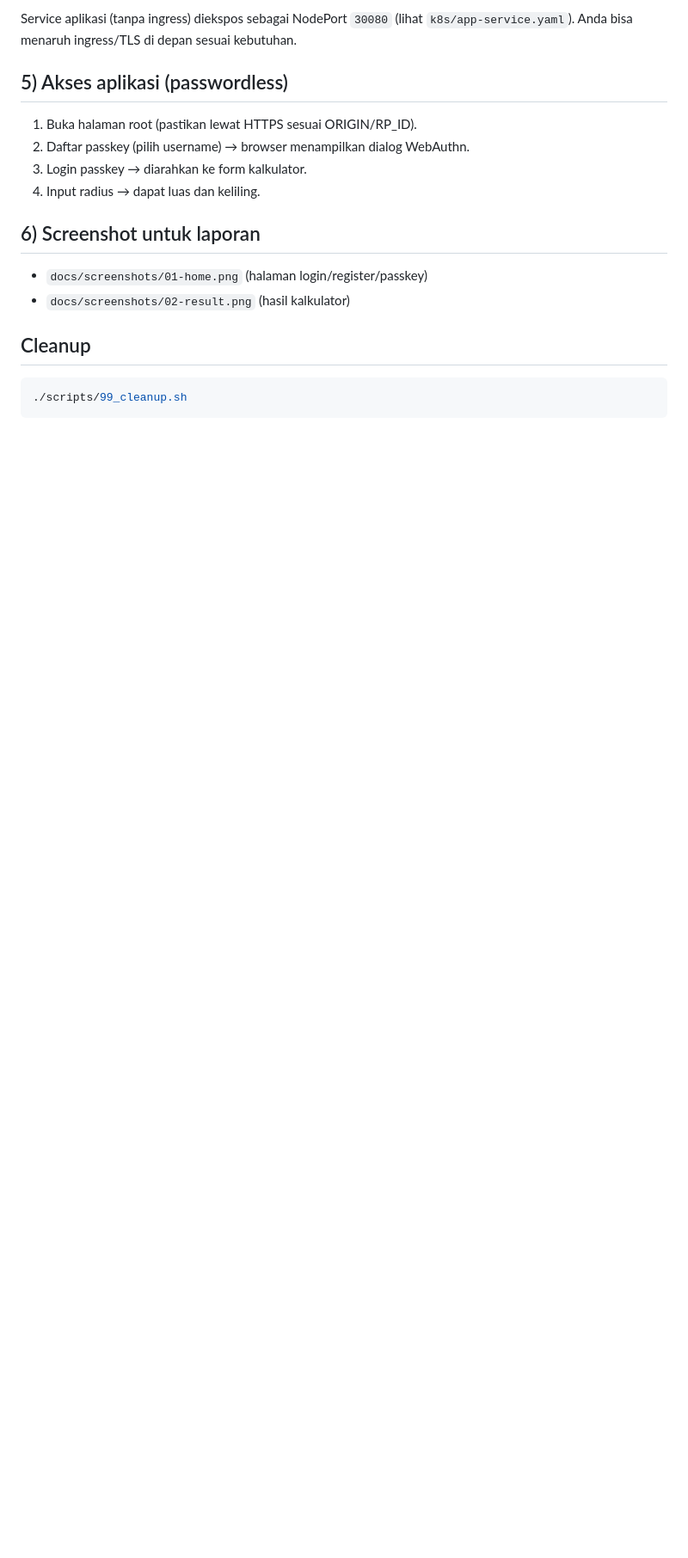
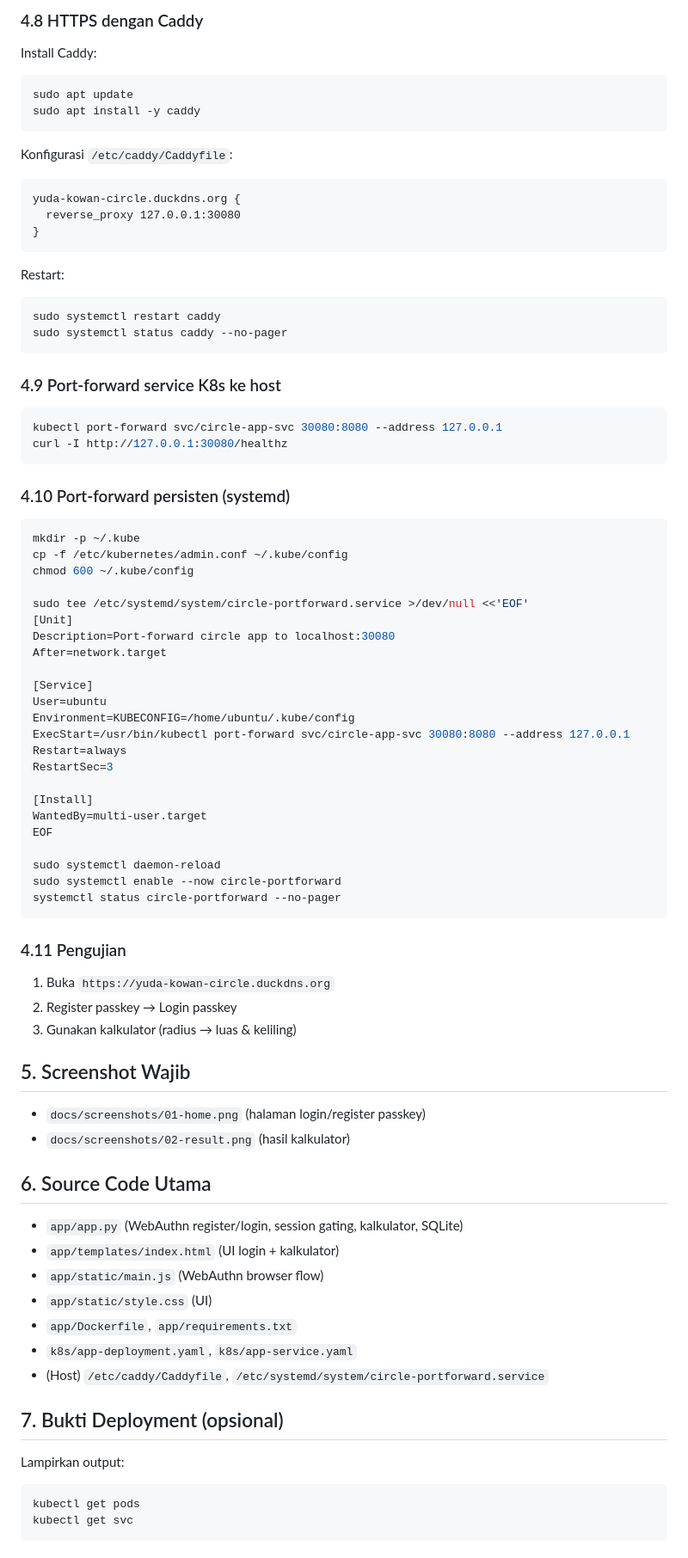
Before and after one commit to ryuun1corn/kowan-circle-k8s, a Markdown page: README.md, the part around one of its changes. Shown at 86% size. Drawn GitHub-style; blank space fills up the shorter version.

Commit message:
Update docs with final passkey deploy steps

````diff
--- a/README.md
+++ b/README.md
@@ -33,19 +71,78 @@ Lalu deploy:
 ```
 
-Service aplikasi (tanpa ingress) diekspos sebagai NodePort `30080` (lihat `k8s/app-service.yaml`). Anda bisa menaruh ingress/TLS di depan sesuai kebutuhan.
+### 4.8 HTTPS dengan Caddy
+Install Caddy:
+```bash
+sudo apt update
+sudo apt install -y caddy
+```
+Konfigurasi `/etc/caddy/Caddyfile`:
+```caddy
+yuda-kowan-circle.duckdns.org {
+  reverse_proxy 127.0.0.1:30080
+}
+```
+Restart:
+```bash
+sudo systemctl restart caddy
+sudo systemctl status caddy --no-pager
+```
 
-## 5) Akses aplikasi (passwordless)
-1. Buka halaman root (pastikan lewat HTTPS sesuai ORIGIN/RP_ID).
-2. Daftar passkey (pilih username) → browser menampilkan dialog WebAuthn.
-3. Login passkey → diarahkan ke form kalkulator.
-4. Input radius → dapat luas dan keliling.
+### 4.9 Port-forward service K8s ke host
+```bash
+kubectl port-forward svc/circle-app-svc 30080:8080 --address 127.0.0.1
+curl -I http://127.0.0.1:30080/healthz
+```
 
-## 6) Screenshot untuk laporan
-- `docs/screenshots/01-home.png` (halaman login/register/passkey)
+### 4.10 Port-forward persisten (systemd)
+```bash
+mkdir -p ~/.kube
+cp -f /etc/kubernetes/admin.conf ~/.kube/config
+chmod 600 ~/.kube/config
+
+sudo tee /etc/systemd/system/circle-portforward.service >/dev/null <<'EOF'
+[Unit]
+Description=Port-forward circle app to localhost:30080
+After=network.target
+
+[Service]
+User=ubuntu
+Environment=KUBECONFIG=/home/ubuntu/.kube/config
+ExecStart=/usr/bin/kubectl port-forward svc/circle-app-svc 30080:8080 --address 127.0.0.1
+Restart=always
+RestartSec=3
+
+[Install]
+WantedBy=multi-user.target
+EOF
+
+sudo systemctl daemon-reload
+sudo systemctl enable --now circle-portforward
+systemctl status circle-portforward --no-pager
+```
+
+### 4.11 Pengujian
+1) Buka `https://yuda-kowan-circle.duckdns.org`
+2) Register passkey → Login passkey
+3) Gunakan kalkulator (radius → luas & keliling)
+
+## 5. Screenshot Wajib
+- `docs/screenshots/01-home.png` (halaman login/register passkey)
 - `docs/screenshots/02-result.png` (hasil kalkulator)
 
-## Cleanup
+## 6. Source Code Utama
+- `app/app.py` (WebAuthn register/login, session gating, kalkulator, SQLite)
+- `app/templates/index.html` (UI login + kalkulator)
+- `app/static/main.js` (WebAuthn browser flow)
+- `app/static/style.css` (UI)
+- `app/Dockerfile`, `app/requirements.txt`
+- `k8s/app-deployment.yaml`, `k8s/app-service.yaml`
+- (Host) `/etc/caddy/Caddyfile`, `/etc/systemd/system/circle-portforward.service`
+
+## 7. Bukti Deployment (opsional)
+Lampirkan output:
 ```bash
-./scripts/99_cleanup.sh
+kubectl get pods
+kubectl get svc
 ```
 
````
Also changed, not shown: other parts of README.md (+60 -75 lines), docs/steps.md (+47 -37 lines).
